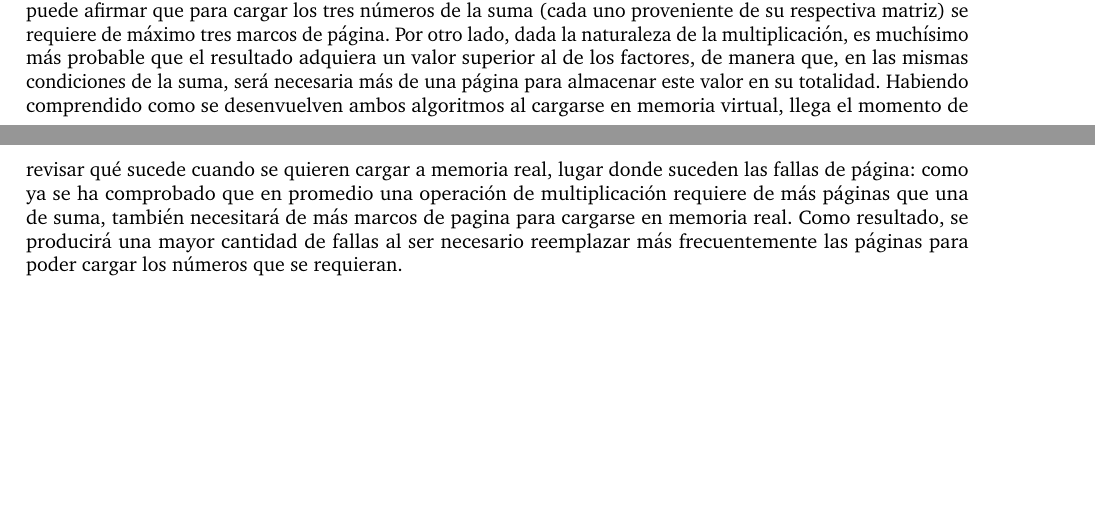
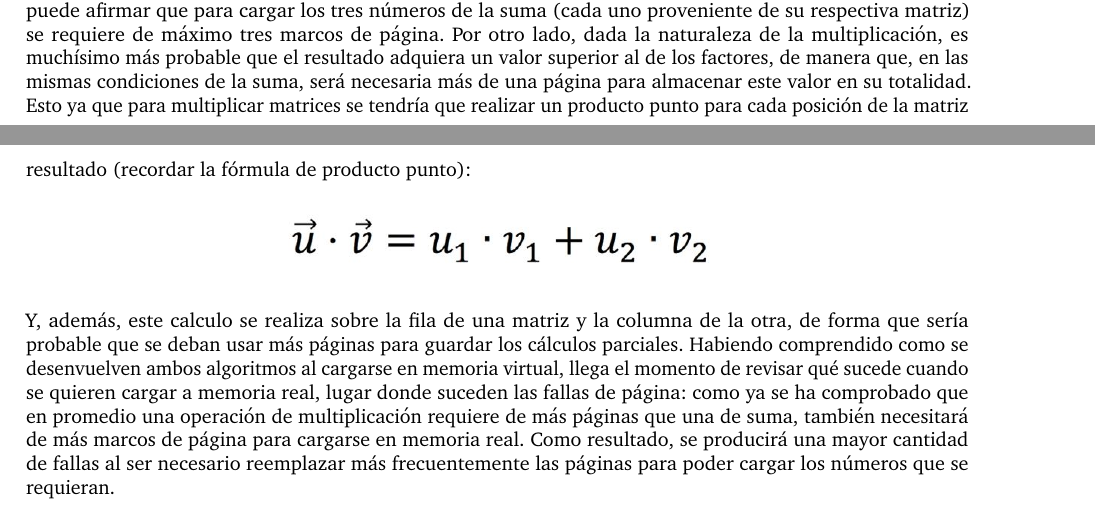
Before and after one commit to infracomp-caso2-virtualizacion/caso-2, a LaTeX document (docs/main.tex): two parts of pages 3 and 4 of 4, joined at a grey line, cut so that both start at the same text, the shorter picture padded with empty space. Compiled offline with pdfLaTeX.

Commit message:
redo answer

```diff
--- a/docs/main.tex
+++ b/docs/main.tex
@@ -101,12 +101,27 @@ menor edad.
 \section{Preguntas realizadas.}
 \subsection{¿Cómo varía el número de fallas de página si el algoritmo
 estudiado es el de multiplicación de matrices?}
-
-
 La suma es una operación cuyo resultado generalmente no excede el
 tamaño de los sumandos, es decir, no requiere de una mayor cantidad de
 bits para ser representado en su forma binaria. Teniendo esto en cuenta
-y considerando que en el algoritmo solo se estudiaron tamaños de entero inferiores al tamaño de una página, se puede afirmar que para cargar los tres números de la suma (cada uno proveniente de su respectiva matriz) se requiere de máximo tres marcos de página.  Por otro lado, dada la naturaleza de la multiplicación,
-es muchísimo más probable que el resultado adquiera un valor superior al de los factores, de manera que, en las mismas condiciones de la suma, será necesaria más de una página para almacenar este valor en su totalidad.
-Habiendo comprendido como se desenvuelven ambos algoritmos al cargarse en memoria virtual, llega el momento de revisar qué sucede cuando se quieren cargar a memoria real, lugar donde suceden las fallas de página: como ya se ha comprobado que en promedio una operación de multiplicación requiere de más páginas que una de suma, también necesitará de más marcos de pagina para cargarse en memoria real. Como resultado, se producirá una mayor cantidad de fallas al ser necesario reemplazar más frecuentemente las páginas para poder cargar los números que se requieran.
+y considerando que en el algoritmo solo se estudiaron tamaños de entero
+inferiores al tamaño de una página, se puede afirmar que para cargar los
+tres números de la suma (cada uno proveniente de su respectiva matriz)
+se requiere de máximo tres marcos de página. Por otro lado, dada la
+naturaleza de la multiplicación, es muchísimo más probable que el
+resultado adquiera un valor superior al de los factores, de manera que,
+en las mismas condiciones de la suma, será necesaria más de una página
+para almacenar este valor en su totalidad. Esto ya que para multiplicar
+matrices se tendría que realizar un producto punto para cada posición
+de la matriz resultado (recordar la fórmula de producto punto):
+
+\begin{center}
+    \includegraphics[scale=0.5]{prod_p.jpeg}
+\end{center}
+
+
+Y, además, este calculo se realiza sobre la fila de una matriz y la columna de la otra, de forma que sería probable que se deban usar más páginas para guardar los cálculos parciales. Habiendo comprendido como se desenvuelven ambos algoritmos al cargarse en memoria virtual, llega el momento de revisar qué sucede cuando se quieren cargar a memoria real, lugar donde suceden las fallas de página: como ya se ha comprobado que en promedio una operación de multiplicación requiere de más páginas que una de suma, también necesitará de más marcos de página para cargarse en memoria real. Como resultado, se producirá una mayor cantidad de fallas al ser necesario reemplazar más frecuentemente las páginas para poder cargar los números que se requieran.
+
+
+
 \end{document}
```
Also changed, not shown: docs/main.pdf, docs/prod_p.jpeg (added), 3 other files.
